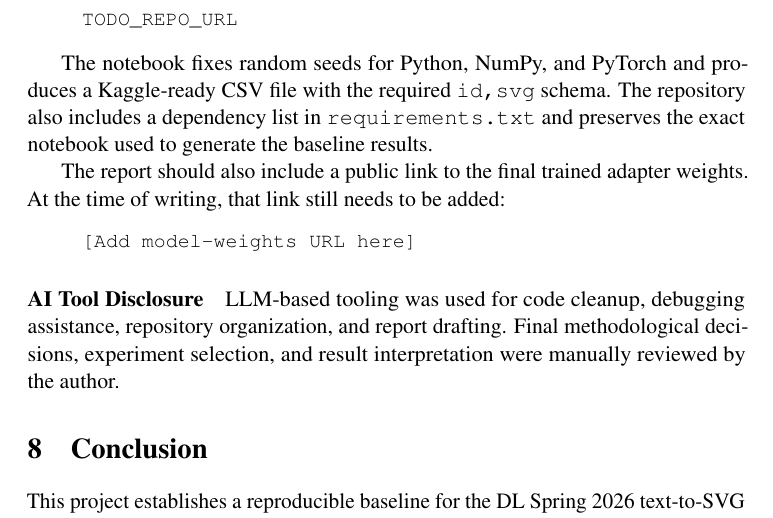
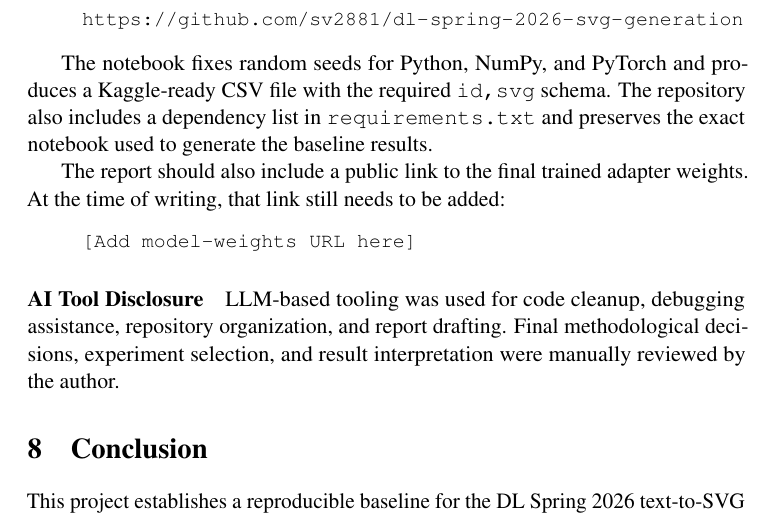
Before and after one commit to sv2881/dl-spring-2026-svg-generation, a LaTeX paper (report/main.tex): part of page 6 of 6, cut at the place of the change. Compiled offline with pdfLaTeX; a LaTeX package or settings file that is missing is left out; a missing bibliography style is replaced by a similar one.

Commit message:
Add published GitHub repo URL

```diff
--- a/report/main.tex
+++ b/report/main.tex
@@ -159,7 +159,7 @@ Even without the full sweep, the saved outputs already reveal one clear failure
 The code repository for this project is:
 \begin{quote}
 \small
-\url{TODO_REPO_URL}
+\url{https://github.com/sv2881/dl-spring-2026-svg-generation}
 \end{quote}
 
 The notebook fixes random seeds for Python, NumPy, and PyTorch and produces a Kaggle-ready CSV file with the required \texttt{id,svg} schema. The repository also includes a dependency list in \texttt{requirements.txt} and preserves the exact notebook used to generate the baseline results.
```
Also changed, not shown: README.md.
